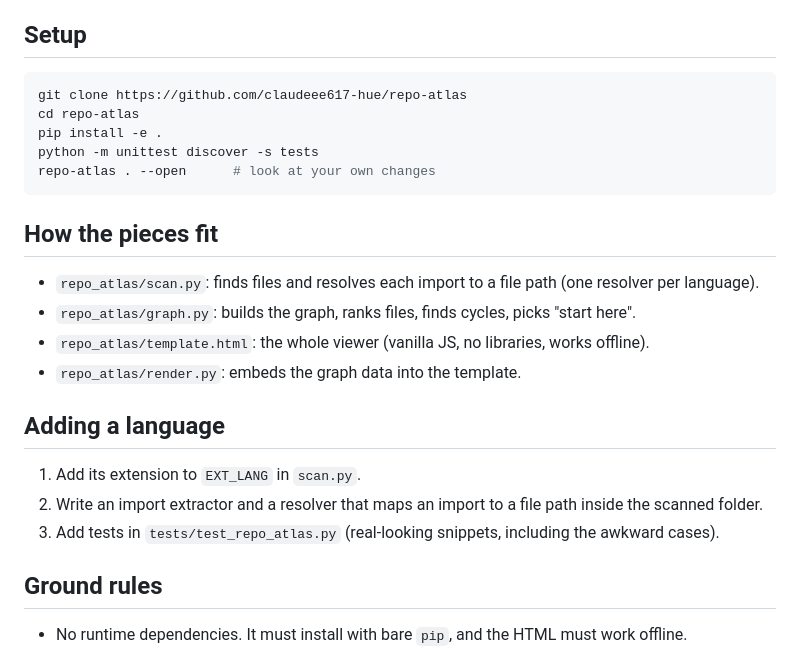
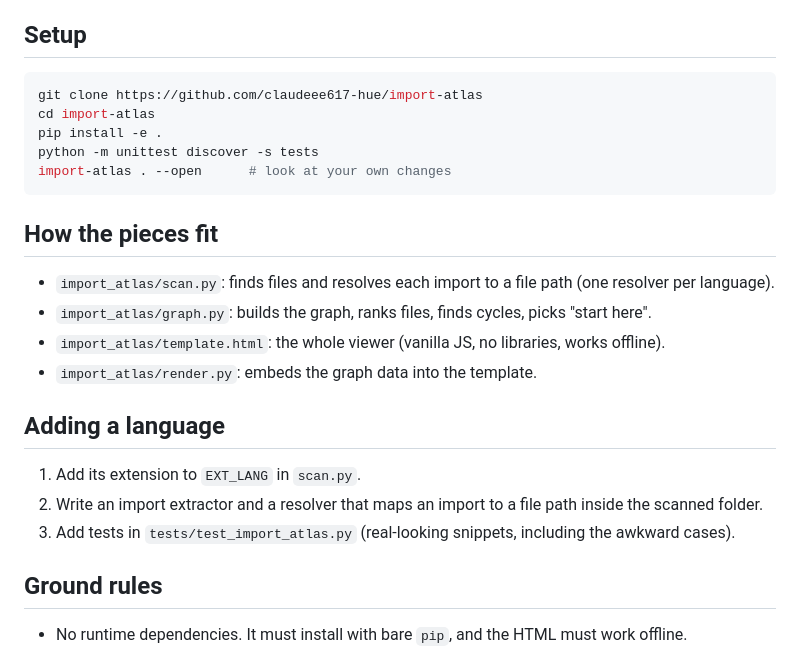
Before and after one commit to claudeee617-hue/import-atlas, a Markdown page: CONTRIBUTING.md, the part around the change. Drawn GitHub-style.

````diff
--- a/CONTRIBUTING.md
+++ b/CONTRIBUTING.md
@@ -5,25 +5,25 @@ Thanks for helping. The most useful contribution is **support for another langua
 ## Setup
 
 ```bash
-git clone https://github.com/claudeee617-hue/repo-atlas
-cd repo-atlas
+git clone https://github.com/claudeee617-hue/import-atlas
+cd import-atlas
 pip install -e .
 python -m unittest discover -s tests
-repo-atlas . --open      # look at your own changes
+import-atlas . --open      # look at your own changes
 ```
 
 ## How the pieces fit
 
-- `repo_atlas/scan.py`: finds files and resolves each import to a file path (one resolver per language).
-- `repo_atlas/graph.py`: builds the graph, ranks files, finds cycles, picks "start here".
-- `repo_atlas/template.html`: the whole viewer (vanilla JS, no libraries, works offline).
-- `repo_atlas/render.py`: embeds the graph data into the template.
+- `import_atlas/scan.py`: finds files and resolves each import to a file path (one resolver per language).
+- `import_atlas/graph.py`: builds the graph, ranks files, finds cycles, picks "start here".
+- `import_atlas/template.html`: the whole viewer (vanilla JS, no libraries, works offline).
+- `import_atlas/render.py`: embeds the graph data into the template.
 
 ## Adding a language
 
 1. Add its extension to `EXT_LANG` in `scan.py`.
 2. Write an import extractor and a resolver that maps an import to a file path inside the scanned folder.
-3. Add tests in `tests/test_repo_atlas.py` (real-looking snippets, including the awkward cases).
+3. Add tests in `tests/test_import_atlas.py` (real-looking snippets, including the awkward cases).
 
 ## Ground rules
 
````
Also changed, not shown: README.md (+16 -16 lines), docs/overview.png, 20 other files.
